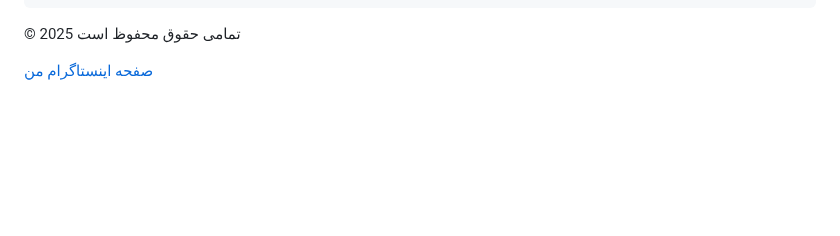
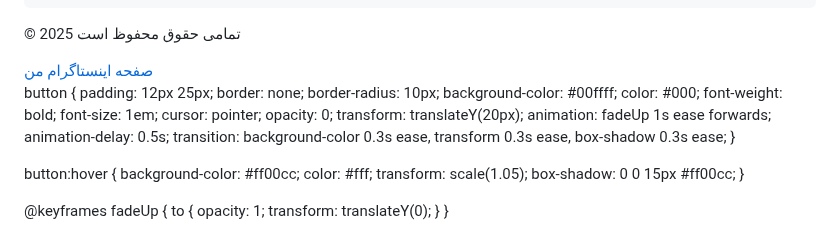
Before and after one commit to Arsamkhosh/Arsamkhosh.github.io, a Markdown page: README.md, the part around the change. GitHub-like rendering; blank space fills up the shorter version.

```diff
--- a/README.md
+++ b/README.md
@@ -205,5 +205,34 @@
       document.body.classList.toggle('light-mode');
     });
   </script>
+  button {
+  padding: 12px 25px;
+  border: none;
+  border-radius: 10px;
+  background-color: #00ffff;
+  color: #000;
+  font-weight: bold;
+  font-size: 1em;
+  cursor: pointer;
+  opacity: 0;
+  transform: translateY(20px);
+  animation: fadeUp 1s ease forwards;
+  animation-delay: 0.5s;
+  transition: background-color 0.3s ease, transform 0.3s ease, box-shadow 0.3s ease;
+}
+
+button:hover {
+  background-color: #ff00cc;
+  color: #fff;
+  transform: scale(1.05);
+  box-shadow: 0 0 15px #ff00cc;
+}
+
+@keyframes fadeUp {
+  to {
+    opacity: 1;
+    transform: translateY(0);
+  }
+}
 </body>
 </html>
```
